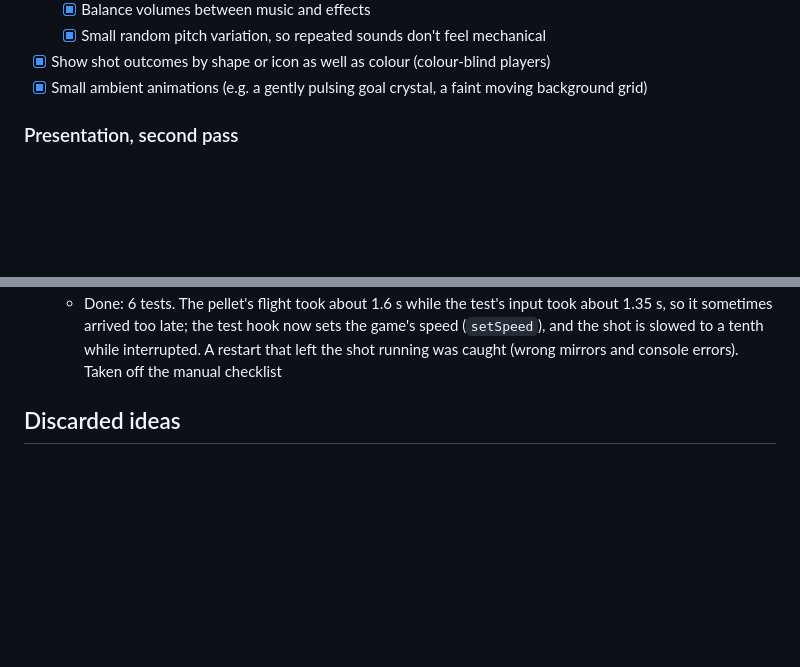
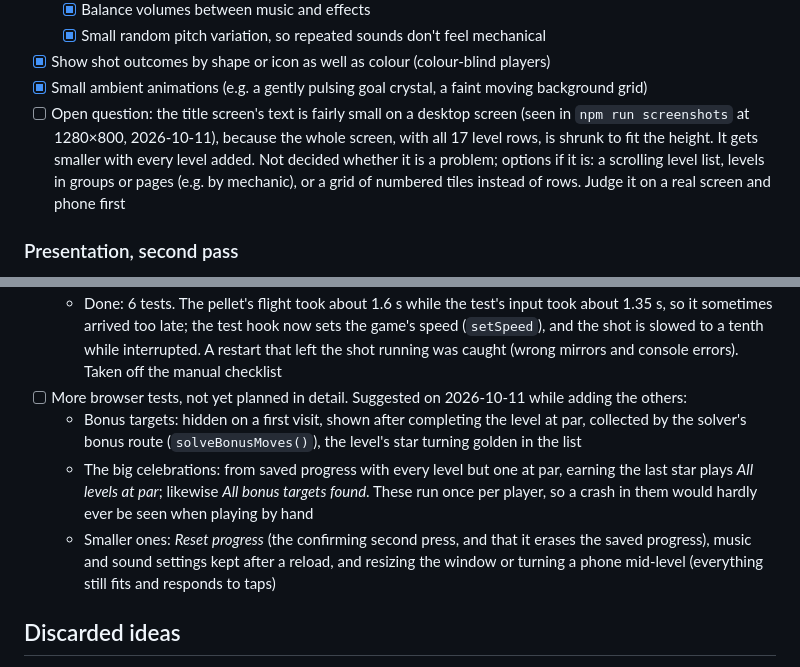
Before and after one commit to eisiishai/diagonpuzzle, a Markdown page: docs/ROADMAP.md, 2 parts joined by grey strips. GitHub-like rendering; blank space fills up the shorter version.

Commit message:
Note the title text size question and more browser test ideas
Co-Authored-By: Claude Opus 5.5 <noreply@anthropic.com>

```diff
--- a/docs/ROADMAP.md
+++ b/docs/ROADMAP.md
@@ -137,6 +137,13 @@ to see) and overstate levels that repeat a row (8, 11).
   players)
 - [x] Small ambient animations (e.g. a gently pulsing goal crystal, a faint
   moving background grid)
+- [ ] Open question: the title screen's text is fairly small on a
+  desktop screen (seen in `npm run screenshots` at 1280×800, 2026-10-11),
+  because the whole screen, with all 17 level rows, is shrunk to fit the
+  height. It gets smaller with every level added. Not decided whether it
+  is a problem; options if it is: a scrolling level list, levels in
+  groups or pages (e.g. by mechanic), or a grid of numbered tiles instead
+  of rows. Judge it on a real screen and phone first
 
 ### Presentation, second pass
 
@@ -368,6 +375,19 @@ the polyline rule and is checked on a phone. In suggested order:
     to a tenth while interrupted. A restart that left the shot running
     was caught (wrong mirrors and console errors). Taken off the manual
     checklist
+- [ ] More browser tests, not yet planned in detail. Suggested on
+  2026-10-11 while adding the others:
+  - Bonus targets: hidden on a first visit, shown after completing the
+    level at par, collected by the solver's bonus route
+    (`solveBonusMoves()`), the level's star turning golden in the list
+  - The big celebrations: from saved progress with every level but one
+    at par, earning the last star plays *All levels at par*; likewise
+    *All bonus targets found*. These run once per player, so a crash in
+    them would hardly ever be seen when playing by hand
+  - Smaller ones: *Reset progress* (the confirming second press, and
+    that it erases the saved progress), music and sound settings kept
+    after a reload, and resizing the window or turning a phone mid-level
+    (everything still fits and responds to taps)
 
 ## Discarded ideas
 
```
